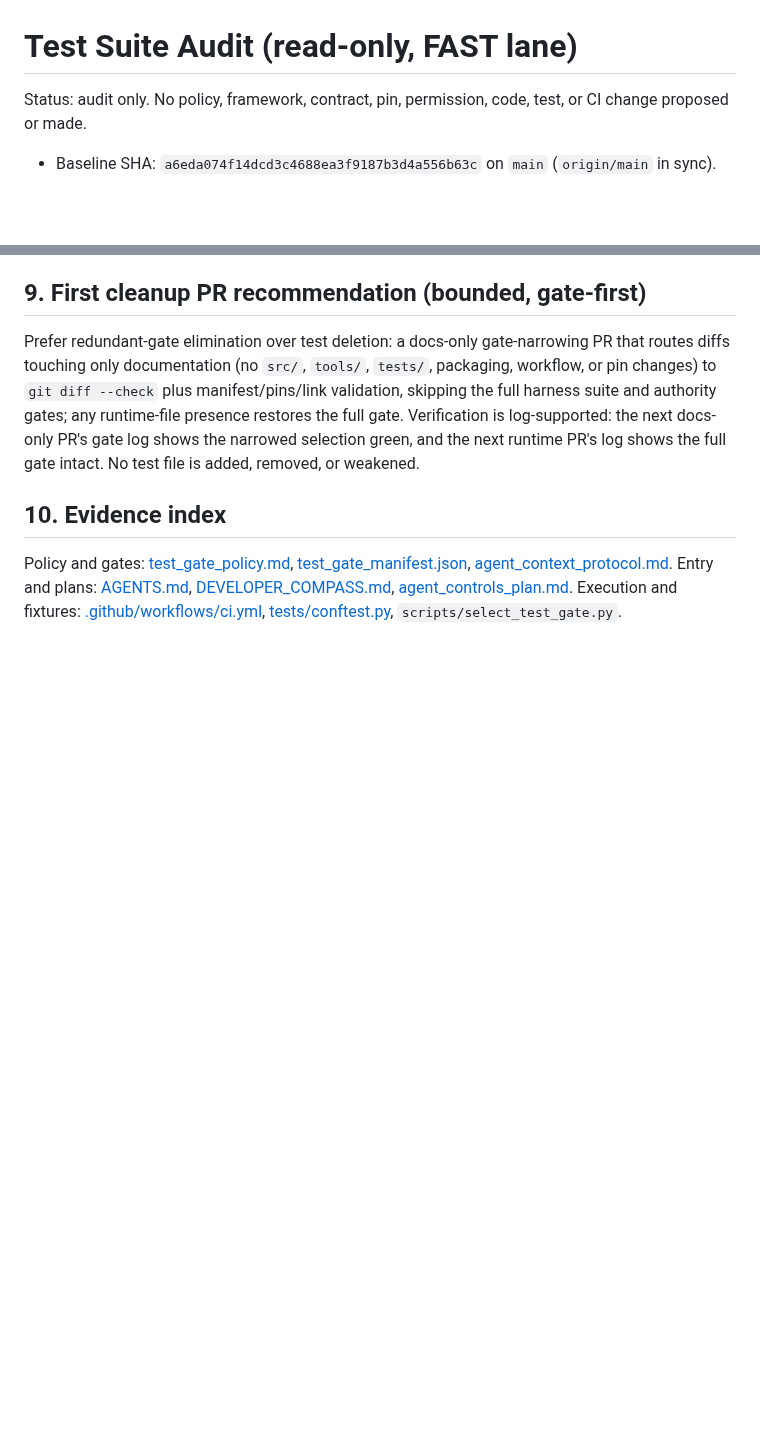
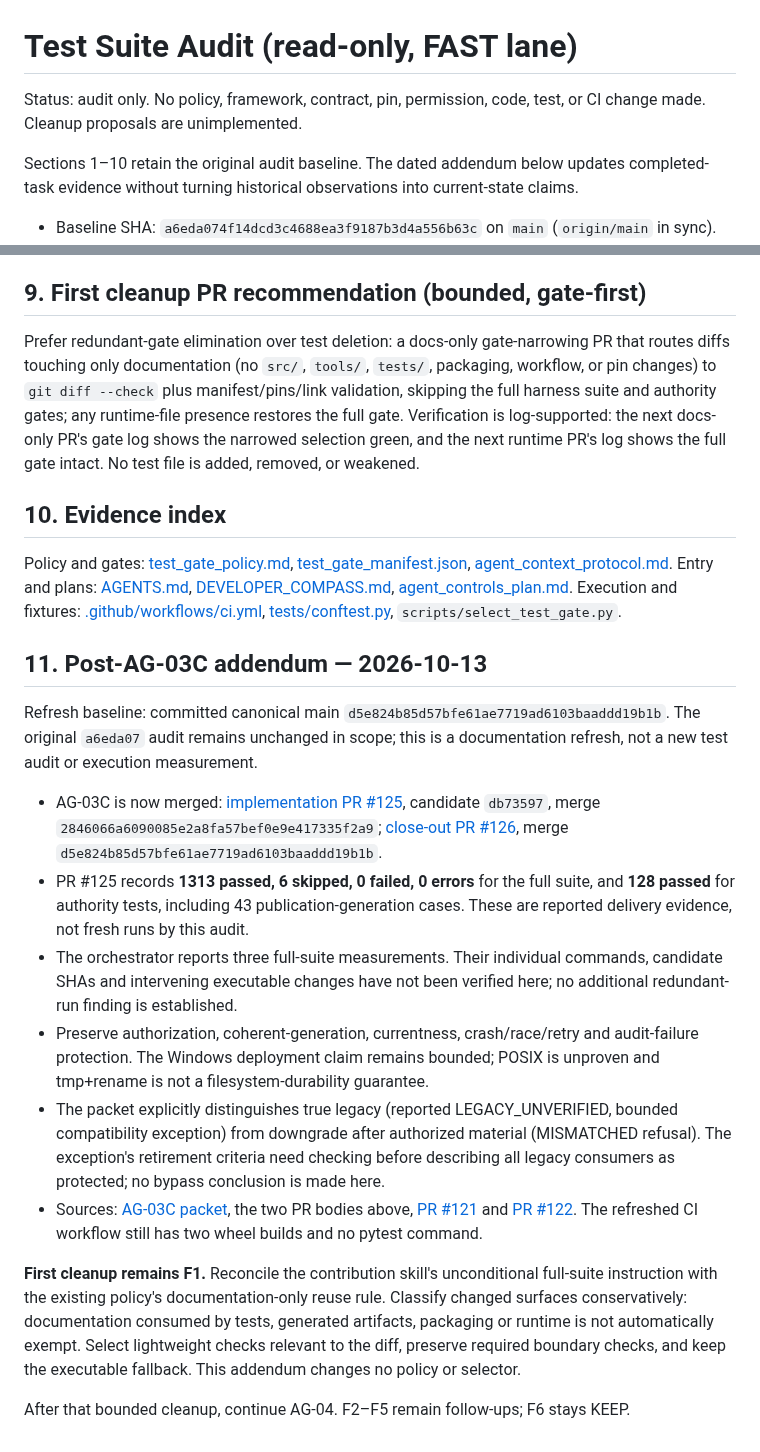
Before and after one commit to nexus-scholar-org/nexus-scholar-harness, a Markdown page: docs/architecture/test_suite_audit.md, 2 parts joined by grey strips. Rendered like a GitHub page; blank space fills up the shorter version.

Commit message:
docs(audit): refresh AG-03C evidence and clarify first cleanup

```diff
--- a/docs/architecture/test_suite_audit.md
+++ b/docs/architecture/test_suite_audit.md
@@ -1,6 +1,10 @@
 # Test Suite Audit (read-only, FAST lane)
 
-Status: audit only. No policy, framework, contract, pin, permission, code, test, or CI change proposed or made.
+Status: audit only. No policy, framework, contract, pin, permission, code, test, or CI change made. Cleanup proposals are unimplemented.
+
+Sections 1–10 retain the original audit baseline. The dated addendum below
+updates completed-task evidence without turning historical observations into
+current-state claims.
 
 - Baseline SHA: `a6eda074f14dcd3c4688ea3f9187b3d4a556b63c` on `main` (`origin/main` in sync).
 - Delivery lane: FAST. No suite run, no install/sync, per packet.
@@ -154,3 +158,40 @@ Prefer redundant-gate elimination over test deletion: a docs-only gate-narrowing
 ## 10. Evidence index
 
 Policy and gates: [test_gate_policy.md](test_gate_policy.md), [test_gate_manifest.json](test_gate_manifest.json), [agent_context_protocol.md](agent_context_protocol.md). Entry and plans: [AGENTS.md](../../AGENTS.md), [DEVELOPER_COMPASS.md](DEVELOPER_COMPASS.md), [agent_controls_plan.md](agent-controls/agent_controls_plan.md). Execution and fixtures: [.github/workflows/ci.yml](../../.github/workflows/ci.yml), [tests/conftest.py](../../tests/conftest.py), `scripts/select_test_gate.py`.
+
+## 11. Post-AG-03C addendum — 2026-10-13
+
+Refresh baseline: committed canonical main `d5e824b85d57bfe61ae7719ad6103baaddd19b1b`.
+The original `a6eda07` audit remains unchanged in scope; this is a documentation
+refresh, not a new test audit or execution measurement.
+
+- AG-03C is now merged: [implementation PR #125](https://github.com/nexus-scholar-org/nexus-scholar-harness/pull/125),
+  candidate `db73597`, merge `2846066a6090085e2a8fa57bef0e9e417335f2a9`;
+  [close-out PR #126](https://github.com/nexus-scholar-org/nexus-scholar-harness/pull/126),
+  merge `d5e824b85d57bfe61ae7719ad6103baaddd19b1b`.
+- PR #125 records **1313 passed, 6 skipped, 0 failed, 0 errors** for the full
+  suite, and **128 passed** for authority tests, including 43 publication-generation
+  cases. These are reported delivery evidence, not fresh runs by this audit.
+- The orchestrator reports three full-suite measurements. Their individual
+  commands, candidate SHAs and intervening executable changes have not been
+  verified here; no additional redundant-run finding is established.
+- Preserve authorization, coherent-generation, currentness, crash/race/retry
+  and audit-failure protection. The Windows deployment claim remains bounded;
+  POSIX is unproven and tmp+rename is not a filesystem-durability guarantee.
+- The packet explicitly distinguishes true legacy (reported LEGACY_UNVERIFIED,
+  bounded compatibility exception) from downgrade after authorized material
+  (MISMATCHED refusal). The exception's retirement criteria need checking before
+  describing all legacy consumers as protected; no bypass conclusion is made here.
+- Sources: [AG-03C packet](agent-controls/ag-03c-publication-generations.md),
+  the two PR bodies above, [PR #121](https://github.com/nexus-scholar-org/nexus-scholar-harness/pull/121)
+  and [PR #122](https://github.com/nexus-scholar-org/nexus-scholar-harness/pull/122).
+  The refreshed CI workflow still has two wheel builds and no pytest command.
+
+**First cleanup remains F1.** Reconcile the contribution skill's unconditional
+full-suite instruction with the existing policy's documentation-only reuse rule.
+Classify changed surfaces conservatively: documentation consumed by tests,
+generated artifacts, packaging or runtime is not automatically exempt. Select
+lightweight checks relevant to the diff, preserve required boundary checks, and
+keep the executable fallback. This addendum changes no policy or selector.
+
+After that bounded cleanup, continue AG-04. F2–F5 remain follow-ups; F6 stays KEEP.
```
